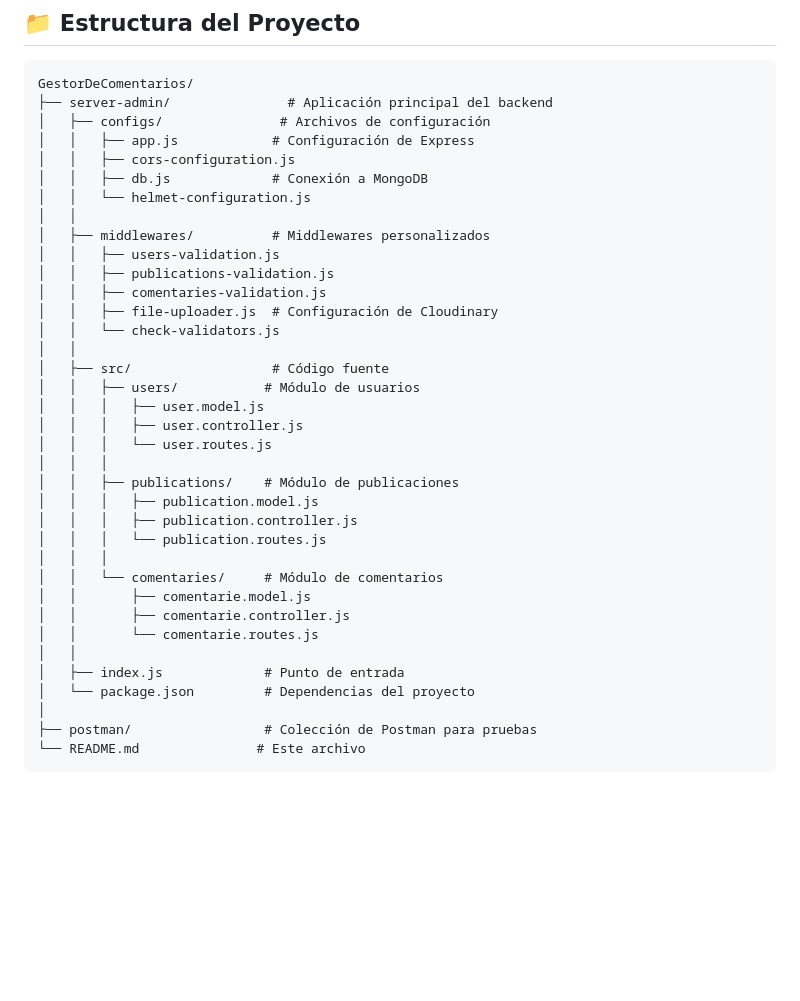
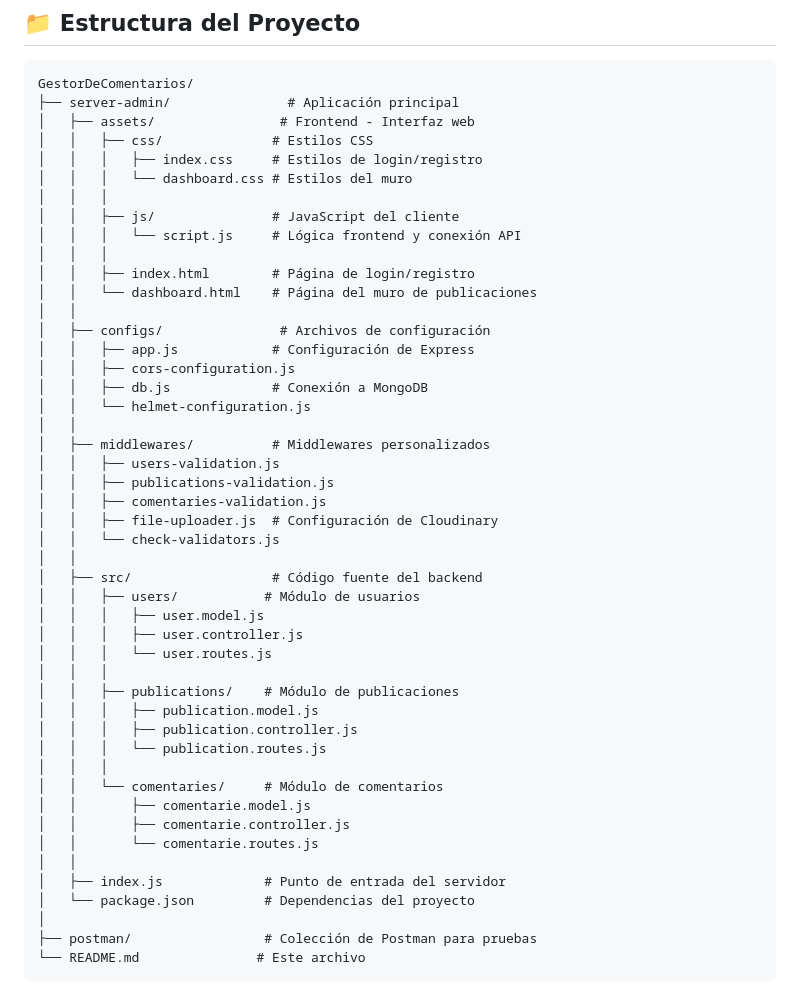
Before and after one commit to SERV-DRV/GestorDeComentarios, a Markdown page: README.md, the part around one of its changes. Drawn GitHub-style; blank space fills up the shorter version.

````diff
--- a/README.md
+++ b/README.md
@@ -44,7 +50,18 @@ Sistema de gestión de comentarios similar a Facebook, que permite a los usuario
 
 ```
 GestorDeComentarios/
-├── server-admin/               # Aplicación principal del backend
+├── server-admin/               # Aplicación principal
+│   ├── assets/                # Frontend - Interfaz web
+│   │   ├── css/              # Estilos CSS
+│   │   │   ├── index.css     # Estilos de login/registro
+│   │   │   └── dashboard.css # Estilos del muro
+│   │   │
+│   │   ├── js/               # JavaScript del cliente
+│   │   │   └── script.js     # Lógica frontend y conexión API
+│   │   │
+│   │   ├── index.html        # Página de login/registro
+│   │   └── dashboard.html    # Página del muro de publicaciones
+│   │
 │   ├── configs/               # Archivos de configuración
 │   │   ├── app.js            # Configuración de Express
 │   │   ├── cors-configuration.js
@@ -58,7 +75,7 @@ GestorDeComentarios/
 │   │   ├── file-uploader.js  # Configuración de Cloudinary
 │   │   └── check-validators.js
 │   │
-│   ├── src/                  # Código fuente
+│   ├── src/                  # Código fuente del backend
 │   │   ├── users/           # Módulo de usuarios
 │   │   │   ├── user.model.js
 │   │   │   ├── user.controller.js
@@ -74,7 +91,7 @@ GestorDeComentarios/
 │   │       ├── comentarie.controller.js
 │   │       └── comentarie.routes.js
 │   │
-│   ├── index.js             # Punto de entrada
+│   ├── index.js             # Punto de entrada del servidor
 │   └── package.json         # Dependencias del proyecto
 │
 ├── postman/                 # Colección de Postman para pruebas
````
Also changed, not shown: other parts of README.md (+103 -2 lines).
